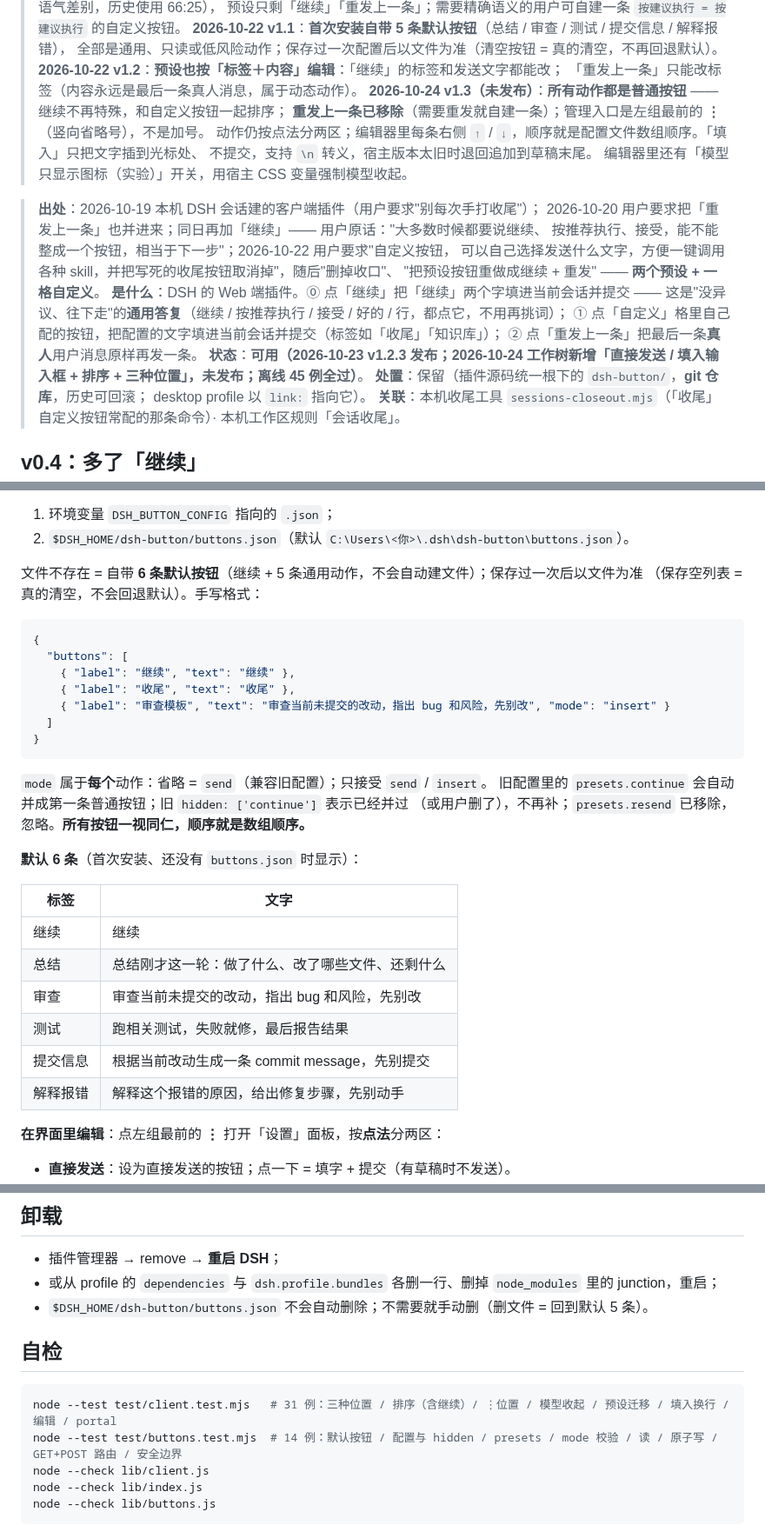
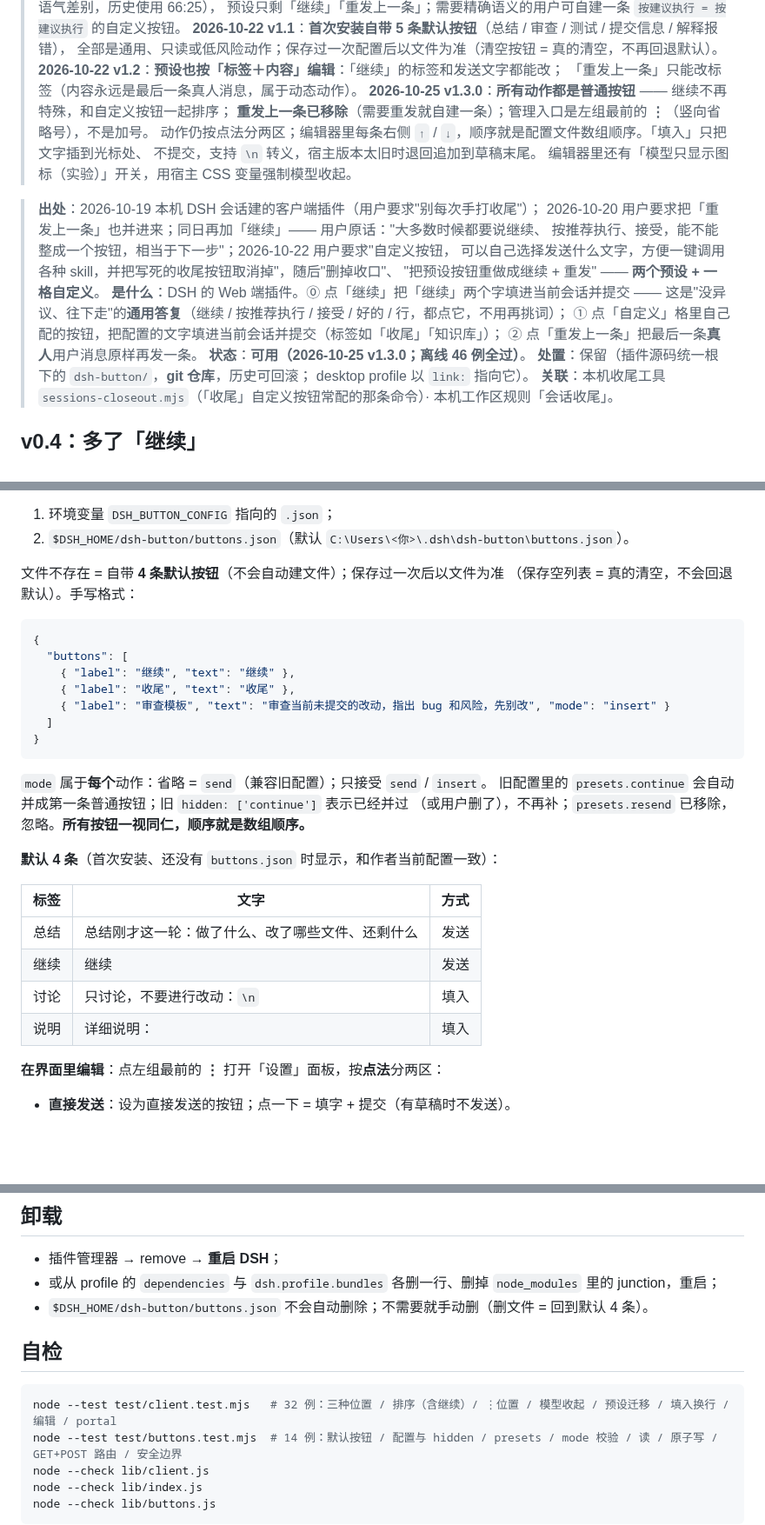
Before and after one commit to xinming-chenniang/dsh-button, a Markdown page: README.md, 3 parts joined by grey strips. Shown at 87% size. Rendered like a GitHub page; blank space fills up the shorter version.

````diff
--- a/README.md
+++ b/README.md
@@ -50,7 +75,7 @@ GitHub 源：`dsh plugin --profile <profile> add github:xinming-chenniang/dsh-bu
 > 全部是通用、只读或低风险动作；保存过一次配置后以文件为准（清空按钮 = 真的清空，不再回退默认）。
 > **2026-10-22 v1.2**：**预设也按「标签＋内容」编辑**：「继续」的标签和发送文字都能改；
 > 「重发上一条」只能改标签（内容永远是最后一条真人消息，属于动态动作）。
-> **2026-10-24 v1.3（未发布）**：**所有动作都是普通按钮** —— 继续不再特殊，和自定义按钮一起排序；
+> **2026-10-25 v1.3.0**：**所有动作都是普通按钮** —— 继续不再特殊，和自定义按钮一起排序；
 > **重发上一条已移除**（需要重发就自建一条）；管理入口是左组最前的 **⋮**（竖向省略号），不是加号。
 > 动作仍按点法分两区；编辑器里每条右侧 `↑` / `↓`，顺序就是配置文件数组顺序。「填入」只把文字插到光标处、
 > 不提交，支持 `\n` 转义，宿主版本太旧时退回追加到草稿末尾。
@@ -65,8 +90,7 @@ GitHub 源：`dsh plugin --profile <profile> add github:xinming-chenniang/dsh-bu
 > 这是"没异议、往下走"的**通用答复**（继续 / 按推荐执行 / 接受 / 好的 / 行，都点它，不用再挑词）；
 > ① 点「自定义」格里自己配的按钮，把配置的文字填进当前会话并提交（标签如「收尾」「知识库」）；
 > ② 点「重发上一条」把最后一条**真人**用户消息原样再发一条。
-> **状态**：**可用（2026-10-23 v1.2.3 发布；2026-10-24 工作树新增「直接发送 / 填入输入框 + 排序 +
-> 三种位置」，未发布；离线 45 例全过）**。
+> **状态**：**可用（2026-10-25 v1.3.0；离线 46 例全过）**。
 > **处置**：保留（插件源码统一根下的 `dsh-button/`，**git 仓库**，历史可回滚；
 > desktop profile 以 `link:` 指向它）。
 > **关联**：本机收尾工具 `sessions-closeout.mjs`（「收尾」自定义按钮常配的那条命令）·
@@ -120,7 +144,7 @@ GitHub 源：`dsh plugin --profile <profile> add github:xinming-chenniang/dsh-bu
 1. 环境变量 `DSH_BUTTON_CONFIG` 指向的 `.json`；
 2. `$DSH_HOME/dsh-button/buttons.json`（默认 `C:\Users\<你>\.dsh\dsh-button\buttons.json`）。
 
-文件不存在 = 自带 **6 条默认按钮**（继续 + 5 条通用动作，不会自动建文件）；保存过一次后以文件为准
+文件不存在 = 自带 **4 条默认按钮**（不会自动建文件）；保存过一次后以文件为准
 （保存空列表 = 真的清空，不会回退默认）。手写格式：
 
 ```json
@@ -137,16 +161,14 @@ GitHub 源：`dsh plugin --profile <profile> add github:xinming-chenniang/dsh-bu
 旧配置里的 `presets.continue` 会自动并成第一条普通按钮；旧 `hidden: ['continue']` 表示已经并过
 （或用户删了），不再补；`presets.resend` 已移除，忽略。**所有按钮一视同仁，顺序就是数组顺序。**
 
-**默认 6 条**（首次安装、还没有 `buttons.json` 时显示）：
+**默认 4 条**（首次安装、还没有 `buttons.json` 时显示，和作者当前配置一致）：
 
-| 标签 | 文字 |
-|---|---|
-| 继续 | 继续 |
-| 总结 | 总结刚才这一轮：做了什么、改了哪些文件、还剩什么 |
-| 审查 | 审查当前未提交的改动，指出 bug 和风险，先别改 |
-| 测试 | 跑相关测试，失败就修，最后报告结果 |
-| 提交信息 | 根据当前改动生成一条 commit message，先别提交 |
-| 解释报错 | 解释这个报错的原因，给出修复步骤，先别动手 |
+| 标签 | 文字 | 方式 |
+|---|---|---|
+| 总结 | 总结刚才这一轮：做了什么、改了哪些文件、还剩什么 | 发送 |
+| 继续 | 继续 | 发送 |
+| 讨论 | 只讨论，不要进行改动：`\n` | 填入 |
+| 说明 | 详细说明： | 填入 |
 
 **在界面里编辑**：点左组最前的 **⋮** 打开「设置」面板，按**点法**分两区：
 
@@ -266,12 +288,12 @@ dsh plugin --profile web add github:xinming-chenniang/dsh-button
 
 - 插件管理器 → remove → **重启 DSH**；
 - 或从 profile 的 `dependencies` 与 `dsh.profile.bundles` 各删一行、删掉 `node_modules` 里的 junction，重启；
-- `$DSH_HOME/dsh-button/buttons.json` 不会自动删除；不需要就手动删（删文件 = 回到默认 5 条）。
+- `$DSH_HOME/dsh-button/buttons.json` 不会自动删除；不需要就手动删（删文件 = 回到默认 4 条）。
 
 ## 自检
 
 ```powershell
-node --test test/client.test.mjs   # 31 例：三种位置 / 排序（含继续）/ ⋮位置 / 模型收起 / 预设迁移 / 填入换行 / 编辑 / portal
+node --test test/client.test.mjs   # 32 例：三种位置 / 排序（含继续）/ ⋮位置 / 模型收起 / 预设迁移 / 填入换行 / 编辑 / portal
 node --test test/buttons.test.mjs  # 14 例：默认按钮 / 配置与 hidden / presets / mode 校验 / 读 / 原子写 / GET+POST 路由 / 安全边界
 node --check lib/client.js
 node --check lib/index.js
````
Also changed, not shown: other parts of README.md (+30 -5 lines), AGENTS.md (+2 -3 lines), CHANGELOG.md (+8 -3 lines), assets/composer-buttons.png, 5 other files.
